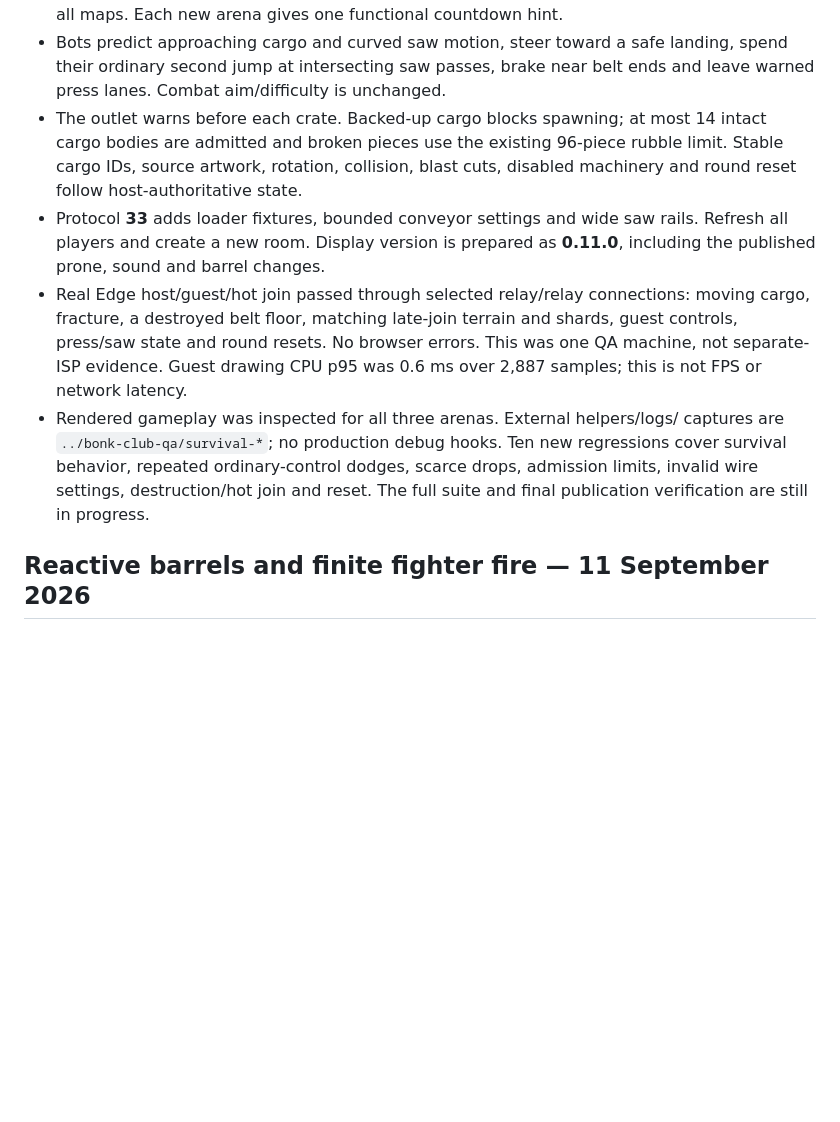
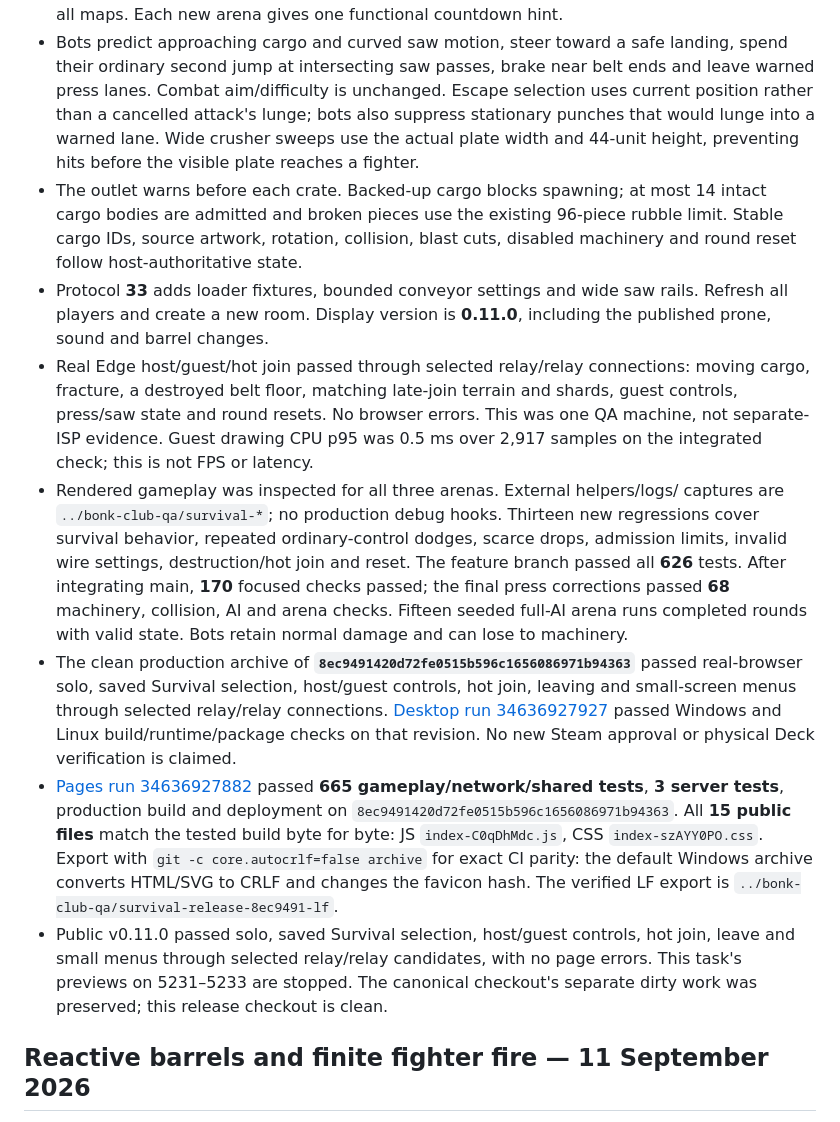
Before and after one commit to SamCousinsGB/bonk-club, a Markdown page: docs/HANDOFF.md, the part around the change. GitHub-like rendering; blank space fills up the shorter version.

Commit message:
Record verified survival arena release [skip ci]

```diff
--- a/docs/HANDOFF.md
+++ b/docs/HANDOFF.md
@@ -21,23 +21,48 @@ tasks changed the canonical checkout. Preserve those separate changes.
 - Bots predict approaching cargo and curved saw motion, steer toward a safe
   landing, spend their ordinary second jump at intersecting saw passes, brake
   near belt ends and leave warned press lanes. Combat aim/difficulty is unchanged.
+  Escape selection uses current position rather than a cancelled attack's lunge;
+  bots also suppress stationary punches that would lunge into a warned lane.
+  Wide crusher sweeps use the actual plate width and 44-unit height, preventing
+  hits before the visible plate reaches a fighter.
 - The outlet warns before each crate. Backed-up cargo blocks spawning; at most
   14 intact cargo bodies are admitted and broken pieces use the existing 96-piece
   rubble limit. Stable cargo IDs, source artwork, rotation, collision, blast cuts,
   disabled machinery and round reset follow host-authoritative state.
 - Protocol **33** adds loader fixtures, bounded conveyor settings and wide saw
-  rails. Refresh all players and create a new room. Display version is prepared
-  as **0.11.0**, including the published prone, sound and barrel changes.
+  rails. Refresh all players and create a new room. Display version is **0.11.0**,
+  including the published prone, sound and barrel changes.
 - Real Edge host/guest/hot join passed through selected relay/relay connections:
   moving cargo, fracture, a destroyed belt floor, matching late-join terrain and
   shards, guest controls, press/saw state and round resets. No browser errors.
   This was one QA machine, not separate-ISP evidence. Guest drawing CPU p95 was
-  0.6 ms over 2,887 samples; this is not FPS or network latency.
+  0.5 ms over 2,917 samples on the integrated check; this is not FPS or latency.
 - Rendered gameplay was inspected for all three arenas. External helpers/logs/
-  captures are `../bonk-club-qa/survival-*`; no production debug hooks. Ten new
+  captures are `../bonk-club-qa/survival-*`; no production debug hooks. Thirteen new
   regressions cover survival behavior, repeated ordinary-control dodges, scarce
   drops, admission limits, invalid wire settings, destruction/hot join and reset.
-  The full suite and final publication verification are still in progress.
+  The feature branch passed all **626** tests. After integrating main, **170**
+  focused checks passed; the final press corrections passed **68** machinery,
+  collision, AI and arena checks. Fifteen seeded full-AI arena runs completed
+  rounds with valid state. Bots retain normal damage and can lose to machinery.
+- The clean production archive of **`8ec9491420d72fe0515b596c1656086971b94363`**
+  passed real-browser solo, saved Survival selection, host/guest controls, hot
+  join, leaving and small-screen menus through selected relay/relay connections.
+  [Desktop run 34636927927](https://github.com/SamCousinsGB/bonk-club/actions/runs/34636927927)
+  passed Windows and Linux build/runtime/package checks on that revision.
+  No new Steam approval or physical Deck verification is claimed.
+- [Pages run 34636927882](https://github.com/SamCousinsGB/bonk-club/actions/runs/34636927882)
+  passed **665 gameplay/network/shared tests**, **3 server tests**, production
+  build and deployment on `8ec9491420d72fe0515b596c1656086971b94363`.
+  All **15 public files** match the tested build byte for byte:
+  JS `index-C0qDhMdc.js`, CSS `index-szAYY0PO.css`.
+  Export with `git -c core.autocrlf=false archive` for exact CI parity: the default
+  Windows archive converts HTML/SVG to CRLF and changes the favicon hash. The
+  verified LF export is `../bonk-club-qa/survival-release-8ec9491-lf`.
+- Public v0.11.0 passed solo, saved Survival selection, host/guest controls, hot
+  join, leave and small menus through selected relay/relay candidates, with no
+  page errors. This task's previews on 5231–5233 are stopped. The canonical
+  checkout's separate dirty work was preserved; this release checkout is clean.
 
 ## Reactive barrels and finite fighter fire — 11 September 2026
 
```
